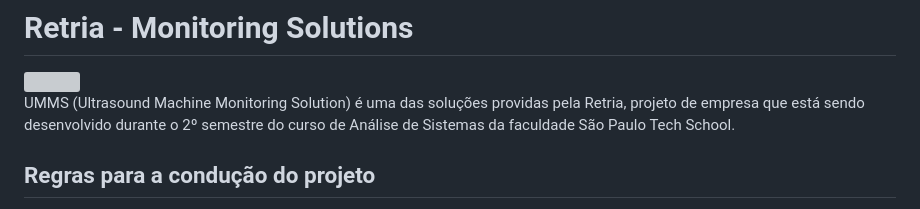
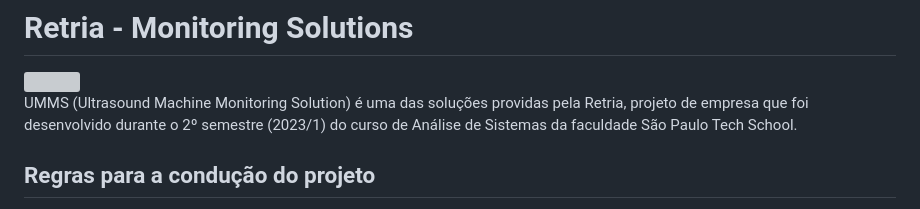
Before and after one commit to GP3-2-ADSC/SPRINT-GP03, a Markdown page: README.md, the part around the change. Drawn GitHub-style; grey boxes are pictures that could not be loaded.

```diff
--- a/README.md
+++ b/README.md
@@ -2,7 +2,7 @@
 
 <img align='right' src="https://gp3-2-adsc.github.io/UMMS-Retria/site/public/assets/testelogoSprint copiar.png" width="180px">
 
-UMMS (Ultrasound Machine Monitoring Solution) é uma das soluções providas pela Retria, projeto de empresa que está sendo desenvolvido durante o 2º semestre do curso de Análise de Sistemas da faculdade São Paulo Tech School.
+UMMS (Ultrasound Machine Monitoring Solution) é uma das soluções providas pela Retria, projeto de empresa que foi desenvolvido durante o 2º semestre (2023/1) do curso de Análise de Sistemas da faculdade São Paulo Tech School.
 
 
 ## Regras para a condução do projeto
```
